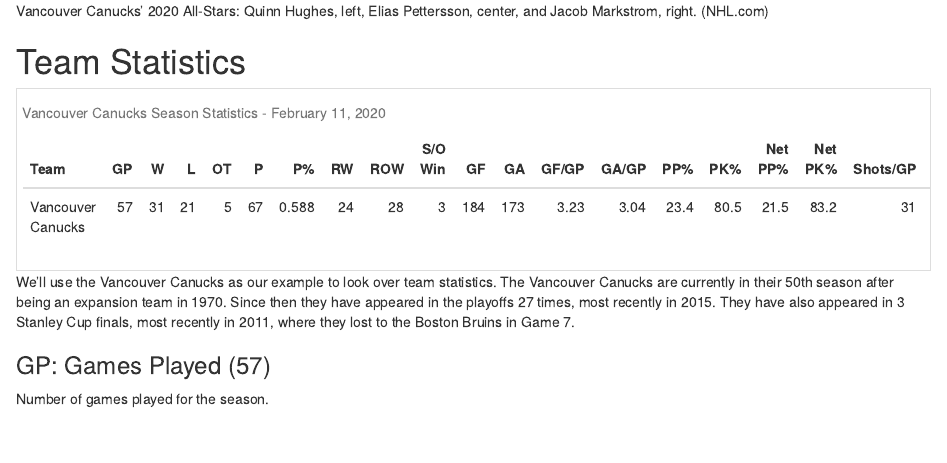
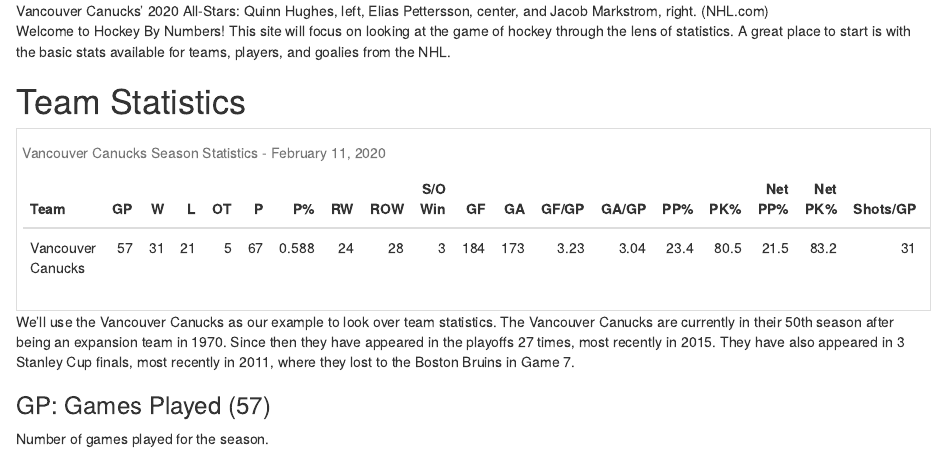
Before and after one commit to lukkesweet/HockeyByNumbers, an R Markdown document (content/blog/2020-02-11-an-introduction-to-hockey-statistics-part-1.en.Rmd): the page in a window 1100 px wide, from 150 px down. Rendered offline with R 4.5, knitr and Pandoc, with nearby package versions.

Commit message:
Minor Edit

```diff
--- a/content/blog/2020-02-11-an-introduction-to-hockey-statistics-part-1.en.Rmd
+++ b/content/blog/2020-02-11-an-introduction-to-hockey-statistics-part-1.en.Rmd
@@ -18,6 +18,7 @@
 
 ![Vancouver Canucks' 2020 All-Stars: Quinn Hughes, left, Elias Pettersson, center, and Jacob Markstrom, right.   (NHL.com)](/post/2020-02-11-an-introduction-to-hockey-statistics.en_files/Canucks 2020 All-Stars.jpg)
 
+Welcome to Hockey By Numbers!  This site will focus on looking at the game of hockey through the lens of statistics.  A great place to start is with the basic stats available for teams, players, and goalies from the NHL.
 
 # Team Statistics
 
```
